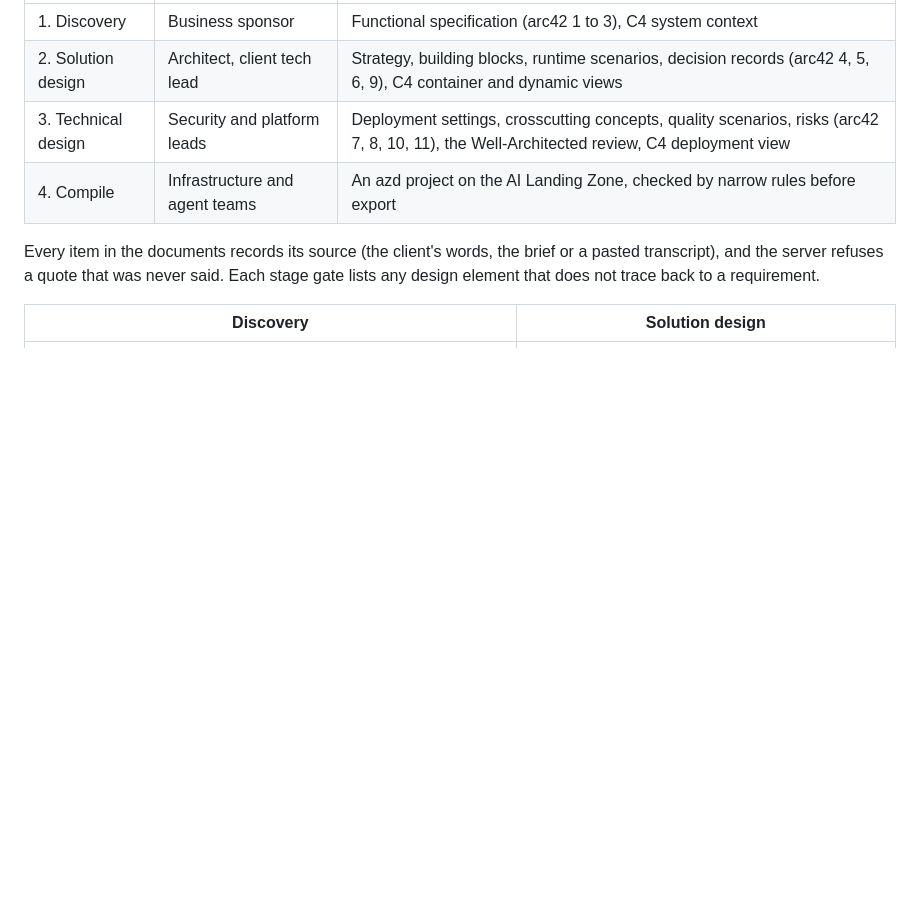
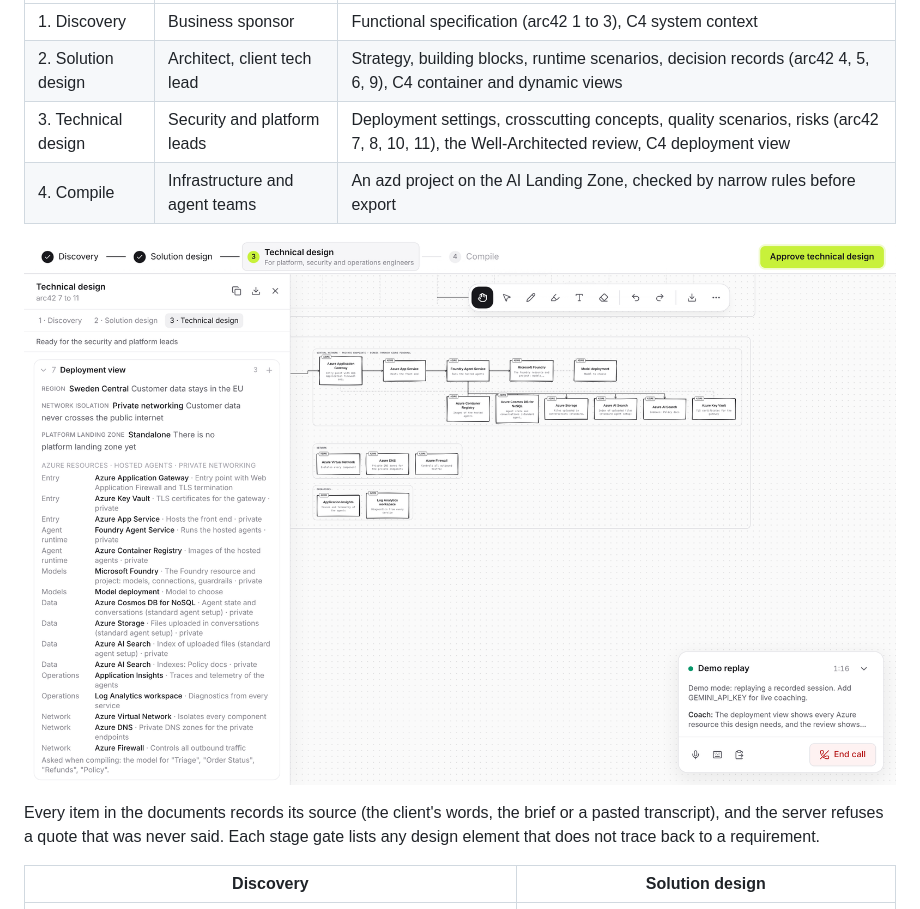
Before and after one commit to thuyghe12/teolima_public, a Markdown page: README.md, the part around the change. GitHub-like rendering; pictures changed too: docs/images/0-app.png (added); blank space fills up the shorter version.

Commit message:
docs: a screenshot of the app as it is now, at the end of technical design

```diff
--- a/README.md
+++ b/README.md
@@ -16,6 +16,8 @@ A voice coach (Gemini Live) works through Microsoft's architect process with the
 | 2. Solution design | Architect, client tech lead | Strategy, building blocks, runtime scenarios, decision records (arc42 4, 5, 6, 9), C4 container and dynamic views |
 | 3. Technical design | Security and platform leads | Deployment settings, crosscutting concepts, quality scenarios, risks (arc42 7, 8, 10, 11), the Well-Architected review, C4 deployment view |
 | 4. Compile | Infrastructure and agent teams | An azd project on the AI Landing Zone, checked by narrow rules before export |
+
+![Teolima at the end of technical design: the four stages across the top with Approve, the stage document on the left, the deployment view on the canvas and the voice coach](docs/images/0-app.png)
 
 Every item in the documents records its source (the client's words, the brief or a pasted transcript), and the server refuses a quote that was never said. Each stage gate lists any design element that does not trace back to a requirement.
 
```
